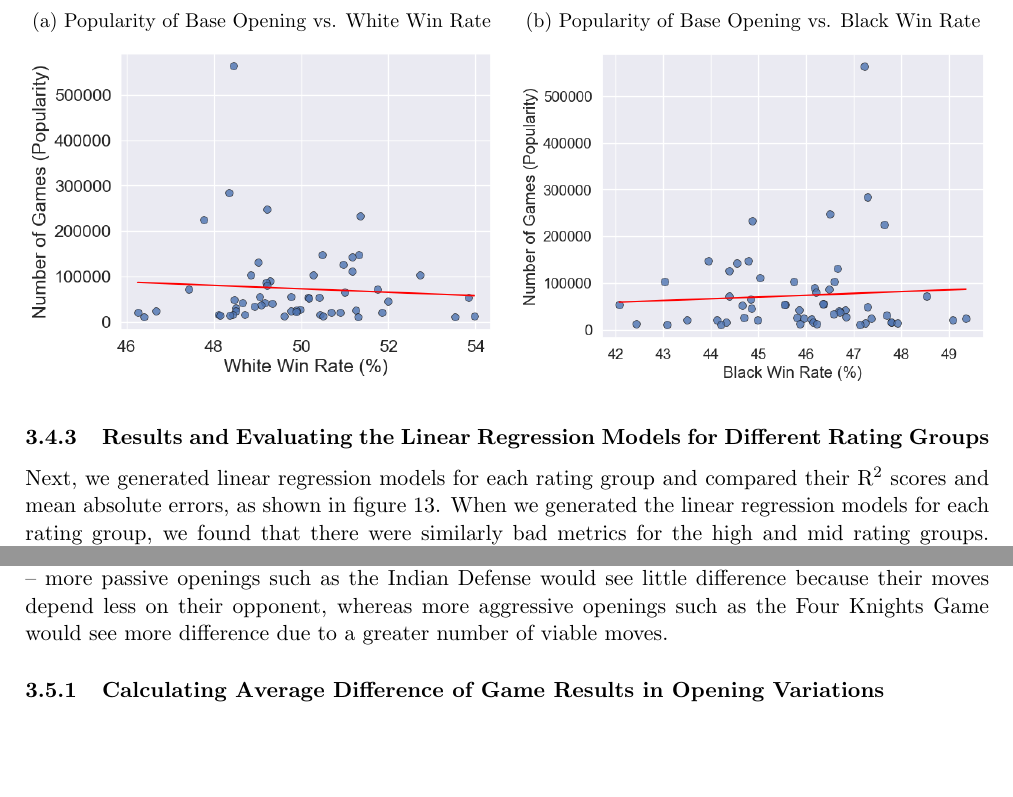
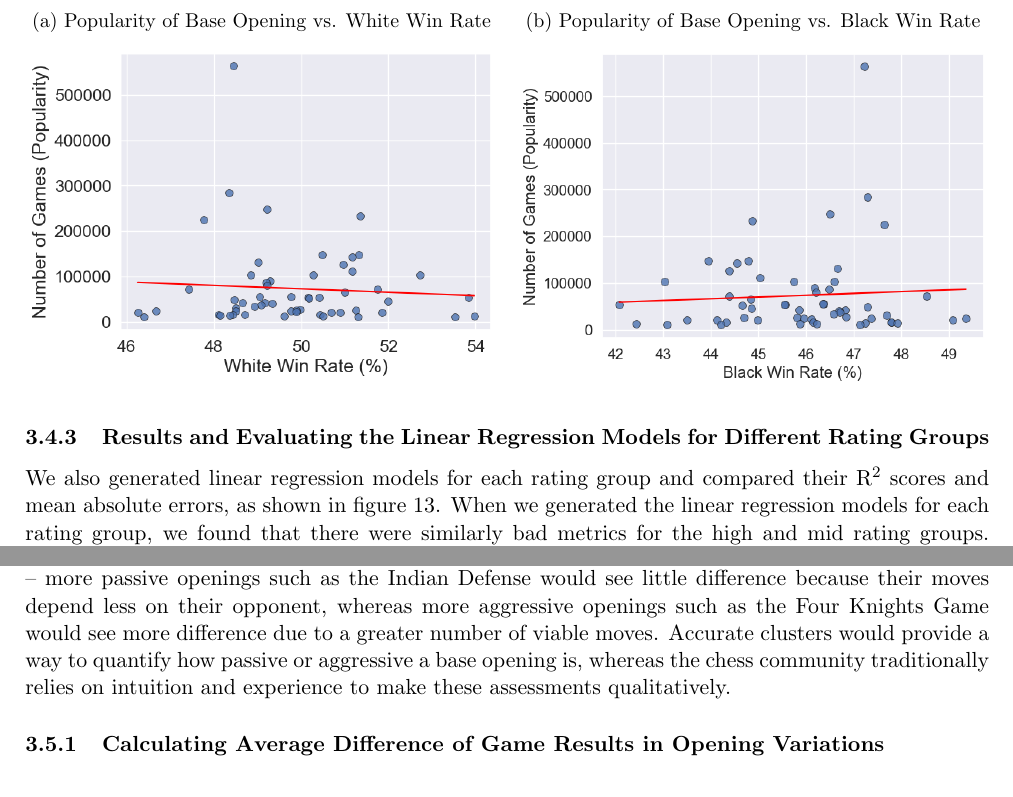
Before and after one commit to IsaacCheng9/machine-learning-in-chess, a LaTeX paper (docs/Final Report/main.tex): two parts of pages 17 and 18 of 27, joined at a grey line, cut so that both start at the same text, the shorter picture padded with empty space. Compiled offline with pdfLaTeX.

Commit message:
Explain usefulness of clustering base openings by variation differences

```diff
--- a/docs/Final Report/main.tex
+++ b/docs/Final Report/main.tex
@@ -348,7 +348,7 @@ The plots and the metrics both show that the popularity of a base opening has a
 \end{figure}
 
 \subsubsection{Results and Evaluating the Linear Regression Models for Different Rating Groups}
-Next, we generated linear regression models for each rating group and compared their R\textsuperscript{2} scores and mean absolute errors, as shown in figure \ref{fig:metricsForLinearRegressionModelsOfPopularityOfBaseOpeningVsGameResults}. When we generated the linear regression models for each rating group, we found that there were similarly bad metrics for the high and mid rating groups. However, we noticed that at the low rating group, the R\textsuperscript{2} scores and mean absolute errors were significantly better.
+We also generated linear regression models for each rating group and compared their R\textsuperscript{2} scores and mean absolute errors, as shown in figure \ref{fig:metricsForLinearRegressionModelsOfPopularityOfBaseOpeningVsGameResults}. When we generated the linear regression models for each rating group, we found that there were similarly bad metrics for the high and mid rating groups. However, we noticed that at the low rating group, the R\textsuperscript{2} scores and mean absolute errors were significantly better.
 
 \begin{figure}[H]
     \centering
@@ -403,7 +403,7 @@ Although our linear regression models were not successful in isolation, comparin
 \end{figure}
 
 \subsection{Clustering Base Openings by Average Difference of Game Results in Variations}
-Our final investigation sought to cluster base openings by the average difference of the game results between their variations. For example, the Sicilian Defense famously has a number of variations, including the Najdorf Variation, the Dragon Variation, and the French Variation. We hypothesised that base openings would have varying degrees of difference in outcomes between their variations -- more passive openings such as the Indian Defense would see little difference because their moves depend less on their opponent, whereas more aggressive openings such as the Four Knights Game would see more difference due to a greater number of viable moves.
+Our final investigation sought to cluster base openings by the average difference of the game results between their variations. For example, the Sicilian Defense famously has a number of variations, including the Najdorf Variation, the Dragon Variation, and the French Variation. We hypothesised that base openings would have varying degrees of difference in outcomes between their variations -- more passive openings such as the Indian Defense would see little difference because their moves depend less on their opponent, whereas more aggressive openings such as the Four Knights Game would see more difference due to a greater number of viable moves. Accurate clusters would provide a way to quantify how passive or aggressive a base opening is, whereas the chess community traditionally relies on intuition and experience to make these assessments qualitatively.
 
 \subsubsection{Calculating Average Difference of Game Results in Opening Variations}
 
```
Also changed, not shown: docs/Final Report/main.pdf.
